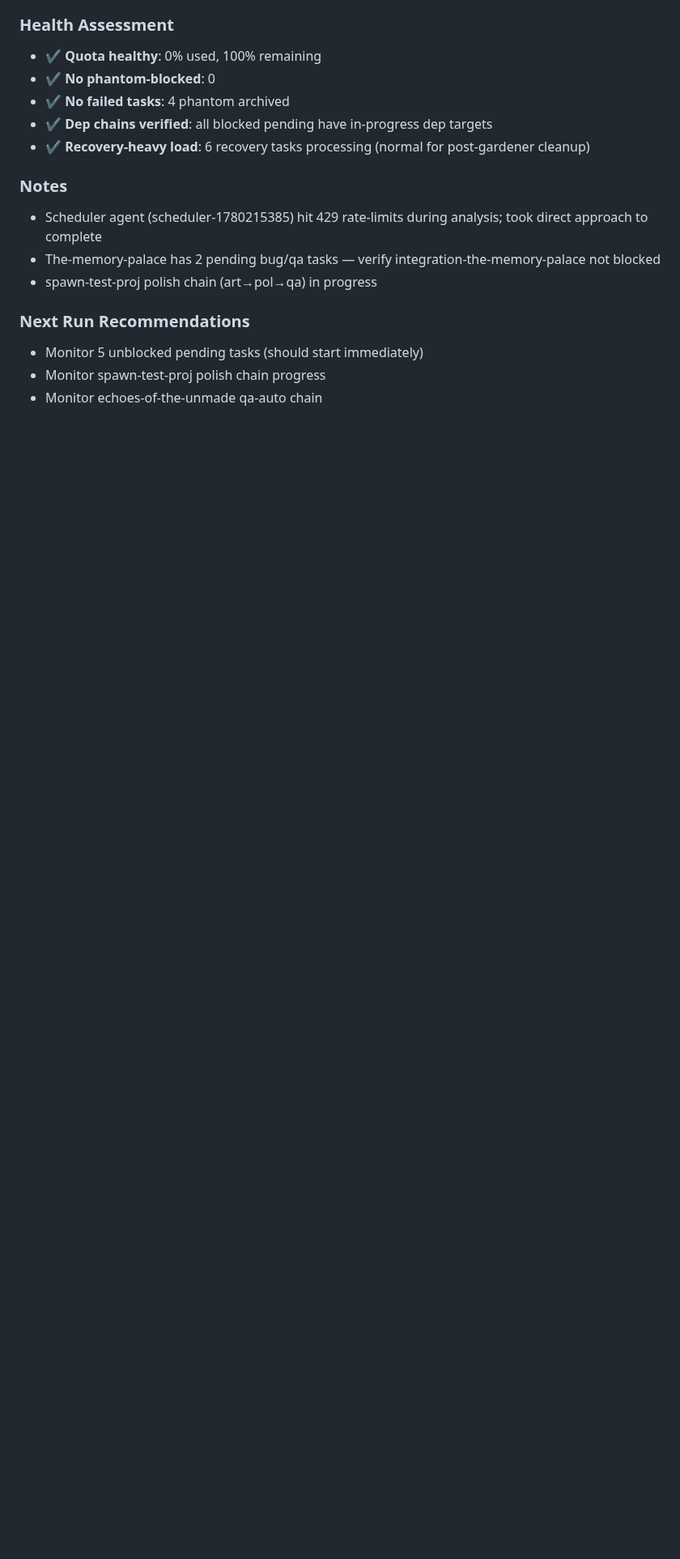
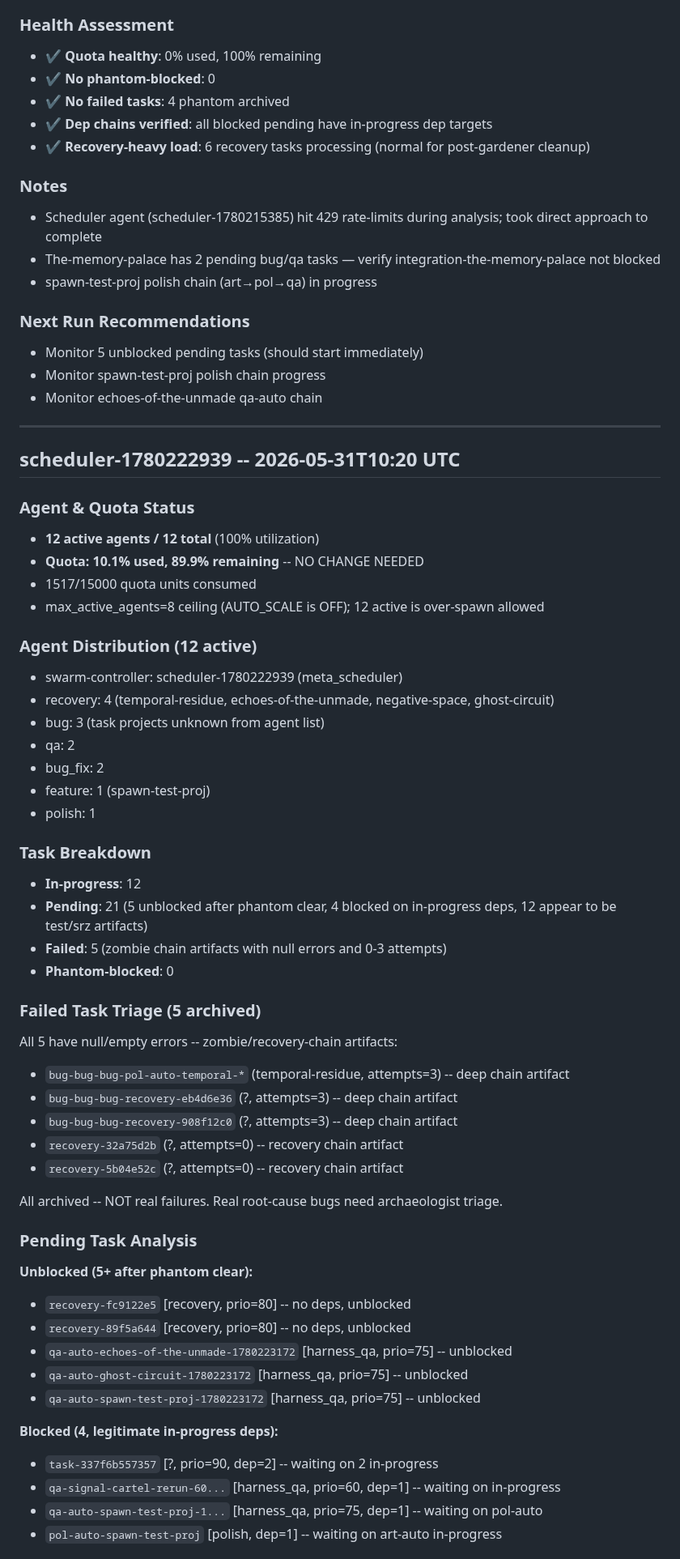
Before and after one commit to shrimplabs/shrimphub, a Markdown page: data/SCHEDULER_LOG.md, the part around one of its changes. Shown at 81% size. Rendered like a GitHub page; blank space fills up the shorter version.

Commit message:
Scheduler run 2026-05-31 10:20 UTC: 12 active, 10.1% quota, 0 phantom-blocked. 5 zombie failed tasks archived.

```diff
--- a/data/SCHEDULER_LOG.md
+++ b/data/SCHEDULER_LOG.md
@@ -779,3 +779,53 @@ All 4 pending tasks have verified in-progress dep targets:
 - Monitor 5 unblocked pending tasks (should start immediately)
 - Monitor spawn-test-proj polish chain progress
 - Monitor echoes-of-the-unmade qa-auto chain
+
+---
+
+## scheduler-1780222939 -- 2026-05-31T10:20 UTC
+
+### Agent & Quota Status
+- **12 active agents / 12 total** (100% utilization)
+- **Quota: 10.1% used, 89.9% remaining** -- NO CHANGE NEEDED
+- 1517/15000 quota units consumed
+- max_active_agents=8 ceiling (AUTO_SCALE is OFF); 12 active is over-spawn allowed
+
+### Agent Distribution (12 active)
+- swarm-controller: scheduler-1780222939 (meta_scheduler)
+- recovery: 4 (temporal-residue, echoes-of-the-unmade, negative-space, ghost-circuit)
+- bug: 3 (task projects unknown from agent list)
+- qa: 2
+- bug_fix: 2
+- feature: 1 (spawn-test-proj)
+- polish: 1
+
+### Task Breakdown
+- **In-progress**: 12
+- **Pending**: 21 (5 unblocked after phantom clear, 4 blocked on in-progress deps, 12 appear to be test/srz artifacts)
+- **Failed**: 5 (zombie chain artifacts with null errors and 0-3 attempts)
+- **Phantom-blocked**: 0
+
+### Failed Task Triage (5 archived)
+All 5 have null/empty errors -- zombie/recovery-chain artifacts:
+- `bug-bug-bug-pol-auto-temporal-*` (temporal-residue, attempts=3) -- deep chain artifact
+- `bug-bug-bug-recovery-eb4d6e36` (?, attempts=3) -- deep chain artifact
+- `bug-bug-bug-recovery-908f12c0` (?, attempts=3) -- deep chain artifact
+- `recovery-32a75d2b` (?, attempts=0) -- recovery chain artifact
+- `recovery-5b04e52c` (?, attempts=0) -- recovery chain artifact
+
+All archived -- NOT real failures. Real root-cause bugs need archaeologist triage.
+
+### Pending Task Analysis
+**Unblocked (5+ after phantom clear):**
+- `recovery-fc9122e5` [recovery, prio=80] -- no deps, unblocked
+- `recovery-89f5a644` [recovery, prio=80] -- no deps, unblocked
+- `qa-auto-echoes-of-the-unmade-1780223172` [harness_qa, prio=75] -- unblocked
+- `qa-auto-ghost-circuit-1780223172` [harness_qa, prio=75] -- unblocked
+- `qa-auto-spawn-test-proj-1780223172` [harness_qa, prio=75] -- unblocked
+
+**Blocked (4, legitimate in-progress deps):**
+- `task-337f6b557357` [?, prio=90, dep=2] -- waiting on 2 in-progress
+- `qa-signal-cartel-rerun-60...` [harness_qa, prio=60, dep=1] -- waiting on in-progress
+- `qa-auto-spawn-test-proj-1...` [harness_qa, prio=75, dep=1] -- waiting on pol-auto
+- `pol-auto-spawn-test-proj` [polish, dep=1] -- waiting on art-auto in-progress
+
```
Also changed, not shown: other parts of data/SCHEDULER_LOG.md (+18 -0 lines).
